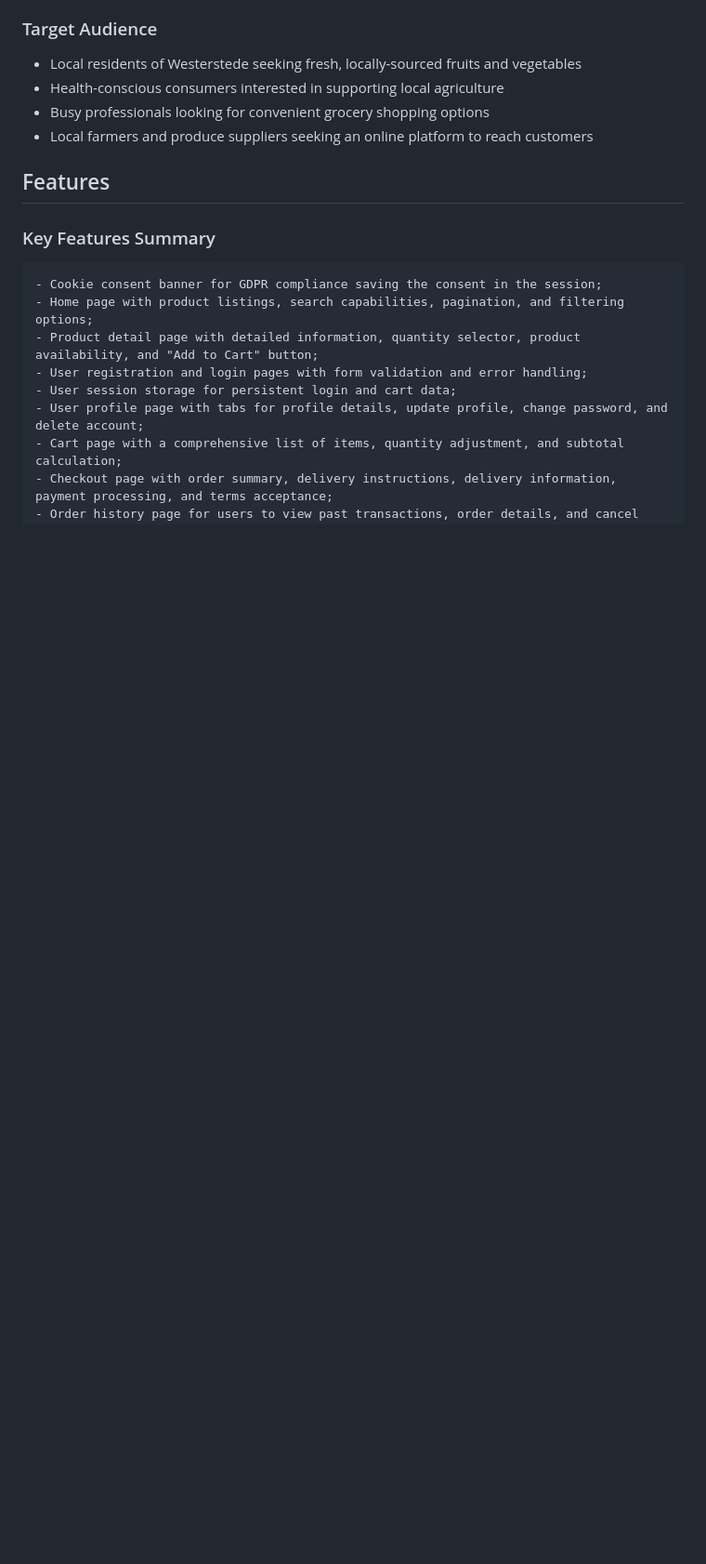
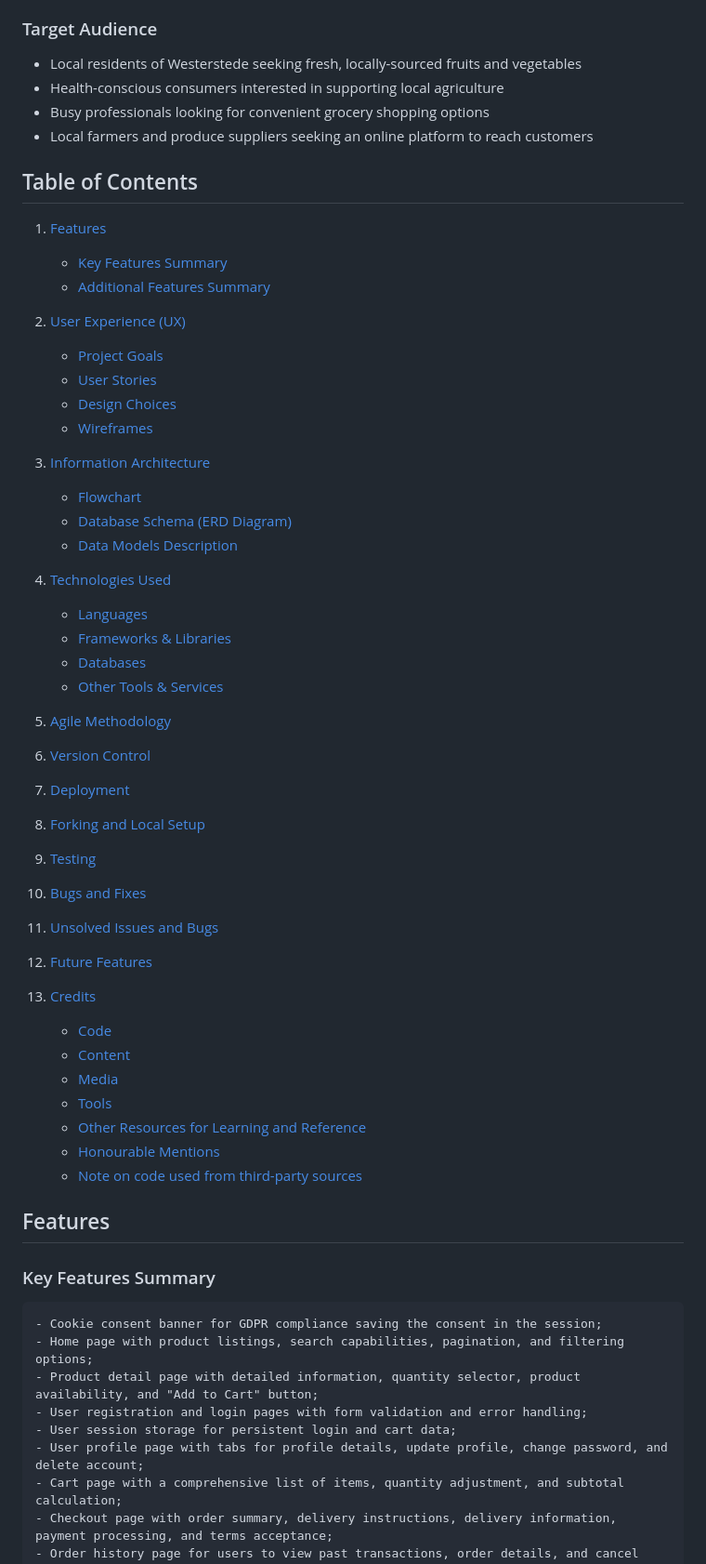
Before and after one commit to zioan/pp4_GreenLocalVeggies, a Markdown page: README.md, the part around the change. Shown at 93% size. Drawn GitHub-style; blank space fills up the shorter version.

Commit message:
Add table of contents to README.md

```diff
--- a/README.md
+++ b/README.md
@@ -30,6 +30,56 @@ The Green Local Veggies platform offers a user-friendly interface for customers
 - Health-conscious consumers interested in supporting local agriculture
 - Busy professionals looking for convenient grocery shopping options
 - Local farmers and produce suppliers seeking an online platform to reach customers
+
+
+## Table of Contents
+
+1. [Features](#features)
+   - [Key Features Summary](#key-features-summary)
+   - [Additional Features Summary](#additional-features-summary)
+
+2. [User Experience (UX)](#user-experience-ux)
+   - [Project Goals](#project-goals)
+   - [User Stories](#user-stories)
+   - [Design Choices](#design-choices)
+   - [Wireframes](#wireframes)
+
+3. [Information Architecture](#information-architecture)
+   - [Flowchart](#flowchart)
+   - [Database Schema (ERD Diagram)](#database-schema-erd-diagram)
+   - [Data Models Description](#data-models-description)
+
+4. [Technologies Used](#technologies-used)
+   - [Languages](#languages)
+   - [Frameworks & Libraries](#frameworks--libraries)
+   - [Databases](#databases)
+   - [Other Tools & Services](#other-tools--services)
+
+5. [Agile Methodology](#agile-methodology)
+
+6. [Version Control](#version-control)
+
+7. [Deployment](#deployment)
+
+8. [Forking and Local Setup](#forking-and-local-setup)
+
+9. [Testing](#testing)
+
+10. [Bugs and Fixes](#bugs-and-fixes)
+
+11. [Unsolved Issues and Bugs](#unsolved-issues-and-bugs)
+
+12. [Future Features](#future-features)
+
+13. [Credits](#credits)
+    - [Code](#code)
+    - [Content](#content)
+    - [Media](#media)
+    - [Tools](#tools)
+    - [Other Resources for Learning and Reference](#other-resources-for-learning-and-reference)
+    - [Honourable Mentions](#honourable-mentions)
+    - [Note on code used from third-party sources](#note-on-code-used-from-third-party-sources)
+
 
 ## Features
 
```
